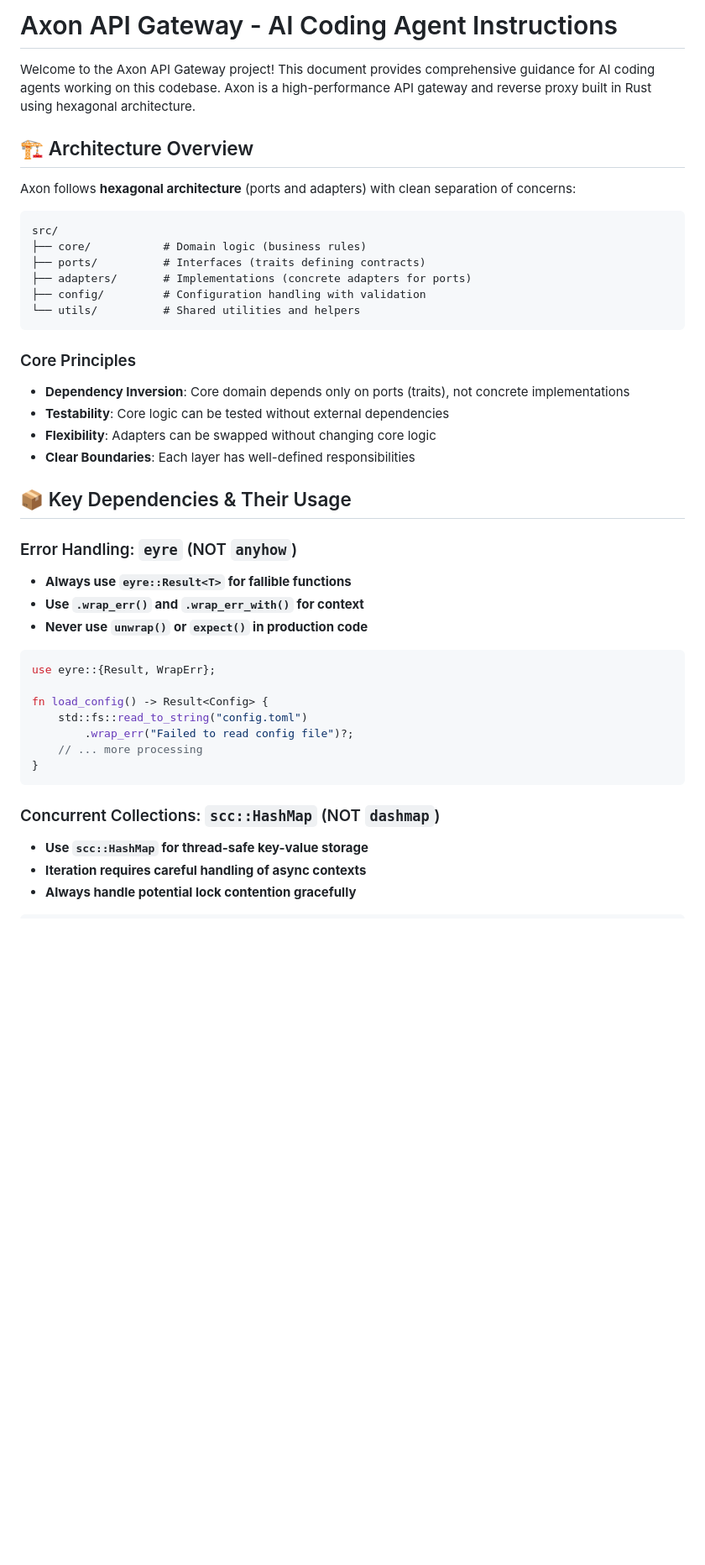
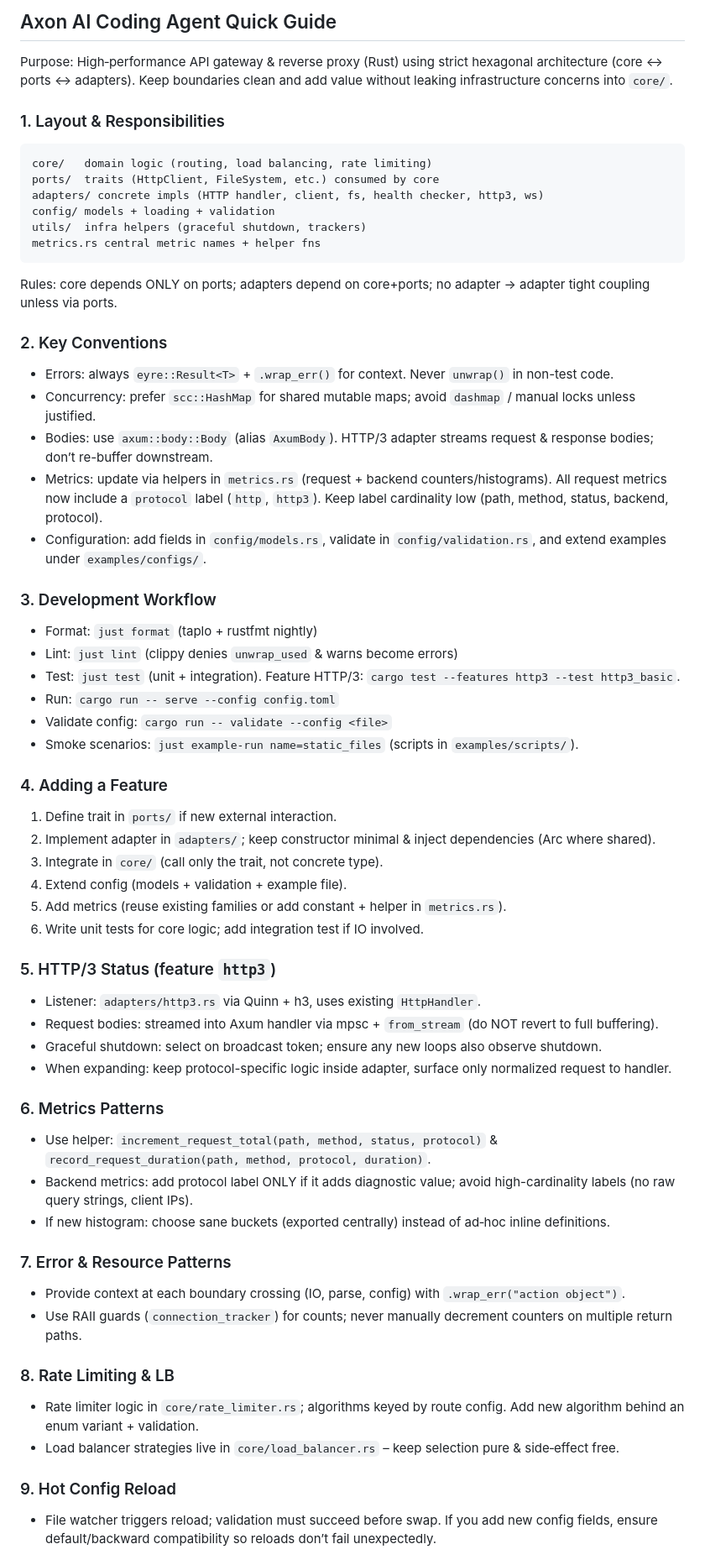
Before and after one commit to longcipher/axon, a Markdown page: .github/copilot-instructions.md, the part around the change printed below. Shown: that part at 84% size. GitHub-like rendering; blank space fills up the shorter version.

Commit message:
docs: update copilot instructions for clarity and structure

````diff
--- a/.github/copilot-instructions.md
+++ b/.github/copilot-instructions.md
@@ -1,45 +1,60 @@
-# Axon API Gateway - AI Coding Agent Instructions
+## Axon AI Coding Agent Quick Guide
 
-Welcome to the Axon API Gateway project! This document provides comprehensive guidance for AI coding agents working on this codebase. Axon is a high-performance API gateway and reverse proxy built in Rust using hexagonal architecture.
+Purpose: High‑performance API gateway & reverse proxy (Rust) using strict hexagonal architecture (core ↔ ports ↔ adapters). Keep boundaries clean and add value without leaking infrastructure concerns into `core/`.
 
-## 🏗️ Architecture Overview
+### 1. Layout & Responsibilities
+```
+core/   domain logic (routing, load balancing, rate limiting)
+ports/  traits (HttpClient, FileSystem, etc.) consumed by core
+adapters/ concrete impls (HTTP handler, client, fs, health checker, http3, ws)
+config/ models + loading + validation
+utils/  infra helpers (graceful shutdown, trackers)
+metrics.rs central metric names + helper fns
+```
+Rules: core depends ONLY on ports; adapters depend on core+ports; no adapter → adapter tight coupling unless via ports.
 
-Axon follows **hexagonal architecture** (ports and adapters) with clean separation of concerns:
+### 2. Key Conventions
+- Errors: always `eyre::Result<T>` + `.wrap_err()` for context. Never `unwrap()` in non-test code.
+- Concurrency: prefer `scc::HashMap` for shared mutable maps; avoid `dashmap` / manual locks unless justified.
+- Bodies: use `axum::body::Body` (alias `AxumBody`). HTTP/3 adapter streams request & response bodies; don’t re-buffer downstream.
+- Metrics: update via helpers in `metrics.rs` (request + backend counters/histograms). All request metrics now include a `protocol` label (`http`, `http3`). Keep label cardinality low (path, method, status, backend, protocol).
+- Configuration: add fields in `config/models.rs`, validate in `config/validation.rs`, and extend examples under `examples/configs/`.
 
-```
-src/
-├── core/           # Domain logic (business rules)
-├── ports/          # Interfaces (traits defining contracts)
-├── adapters/       # Implementations (concrete adapters for ports)
-├── config/         # Configuration handling with validation
-└── utils/          # Shared utilities and helpers
-```
+### 3. Development Workflow
+- Format: `just format` (taplo + rustfmt nightly)
+- Lint: `just lint` (clippy denies `unwrap_used` & warns become errors)
+- Test: `just test` (unit + integration). Feature HTTP/3: `cargo test --features http3 --test http3_basic`.
+- Run: `cargo run -- serve --config config.toml`
+- Validate config: `cargo run -- validate --config <file>`
+- Smoke scenarios: `just example-run name=static_files` (scripts in `examples/scripts/`).
 
-### Core Principles
-- **Dependency Inversion**: Core domain depends only on ports (traits), not concrete implementations
-- **Testability**: Core logic can be tested without external dependencies
-- **Flexibility**: Adapters can be swapped without changing core logic
-- **Clear Boundaries**: Each layer has well-defined responsibilities
+### 4. Adding a Feature
+1. Define trait in `ports/` if new external interaction.
+2. Implement adapter in `adapters/`; keep constructor minimal & inject dependencies (Arc where shared).
+3. Integrate in `core/` (call only the trait, not concrete type).
+4. Extend config (models + validation + example file).
+5. Add metrics (reuse existing families or add constant + helper in `metrics.rs`).
+6. Write unit tests for core logic; add integration test if IO involved.
 
-## 📦 Key Dependencies & Their Usage
+### 5. HTTP/3 Status (feature `http3`)
+- Listener: `adapters/http3.rs` via Quinn + h3, uses existing `HttpHandler`.
+- Request bodies: streamed into Axum handler via mpsc + `from_stream` (do NOT revert to full buffering).
+- Graceful shutdown: select on broadcast token; ensure any new loops also observe shutdown.
+- When expanding: keep protocol-specific logic inside adapter, surface only normalized request to handler.
 
-### Error Handling: `eyre` (NOT `anyhow`)
-- **Always use `eyre::Result<T>` for fallible functions**
-- **Use `.wrap_err()` and `.wrap_err_with()` for context**
-- **Never use `unwrap()` or `expect()` in production code**
+### 6. Metrics Patterns
+- Use helper: `increment_request_total(path, method, status, protocol)` & `record_request_duration(path, method, protocol, duration)`.
+- Backend metrics: add protocol label ONLY if it adds diagnostic value; avoid high-cardinality labels (no raw query strings, client IPs).
+- If new histogram: choose sane buckets (exported centrally) instead of ad‑hoc inline definitions.
 
-```rust
-use eyre::{Result, WrapErr};
+### 7. Error & Resource Patterns
+- Provide context at each boundary crossing (IO, parse, config) with `.wrap_err("action object")`.
+- Use RAII guards (`connection_tracker`) for counts; never manually decrement counters on multiple return paths.
 
-fn load_config() -> Result<Config> {
-    std::fs::read_to_string("config.toml")
-        .wrap_err("Failed to read config file")?;
-    // ... more processing
-}
-```
+### 8. Rate Limiting & LB
+- Rate limiter logic in `core/rate_limiter.rs`; algorithms keyed by route config. Add new algorithm behind an enum variant + validation.
+- Load balancer strategies live in `core/load_balancer.rs` – keep selection pure & side‑effect free.
 
-### Concurrent Collections: `scc::HashMap` (NOT `dashmap`)
-- **Use `scc::HashMap` for thread-safe key-value storage**
-- **Iteration requires careful handling of async contexts**
-- **Always handle potential lock contention gracefully**
+### 9. Hot Config Reload
+- File watcher triggers reload; validation must succeed before swap. If you add new config fields, ensure default/backward compatibility so reloads don’t fail unexpectedly.
 
````
Also changed, not shown: other parts of .github/copilot-instructions.md (+14 -327 lines).
